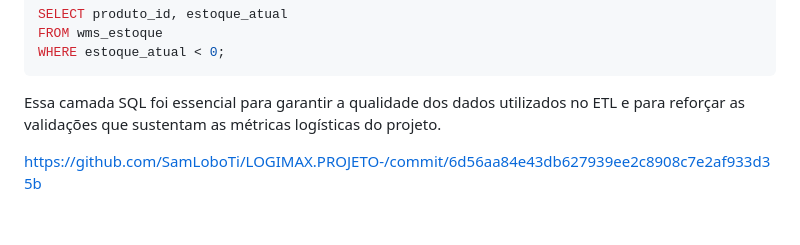
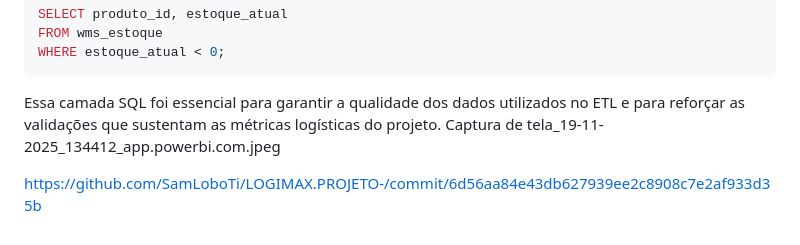
Before and after one commit to SamLoboTi/LOGIMAX.PROJETO-, a Markdown page: README.md, the part around the change. Rendered like a GitHub page.

````diff
--- a/README.md
+++ b/README.md
@@ -247,6 +247,6 @@ WHERE estoque_atual < 0;
 ```
 
 Essa camada SQL foi essencial para garantir a qualidade dos dados utilizados no ETL e para reforçar as validações que sustentam as métricas logísticas do projeto.
-
+Captura de tela_19-11-2025_134412_app.powerbi.com.jpeg
 
 https://github.com/SamLoboTi/LOGIMAX.PROJETO-/commit/6d56aa84e43db627939ee2c8908c7e2af933d35b
````
